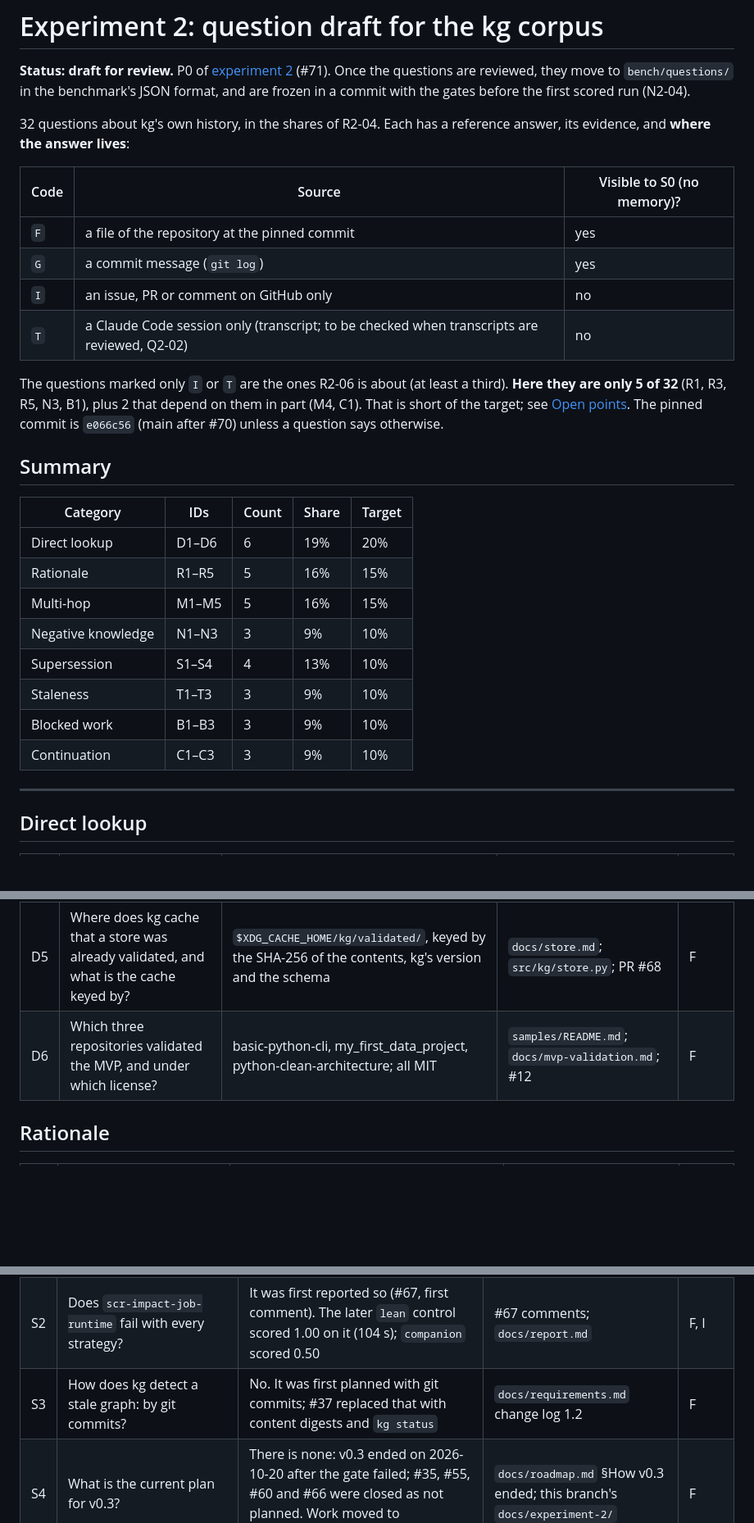
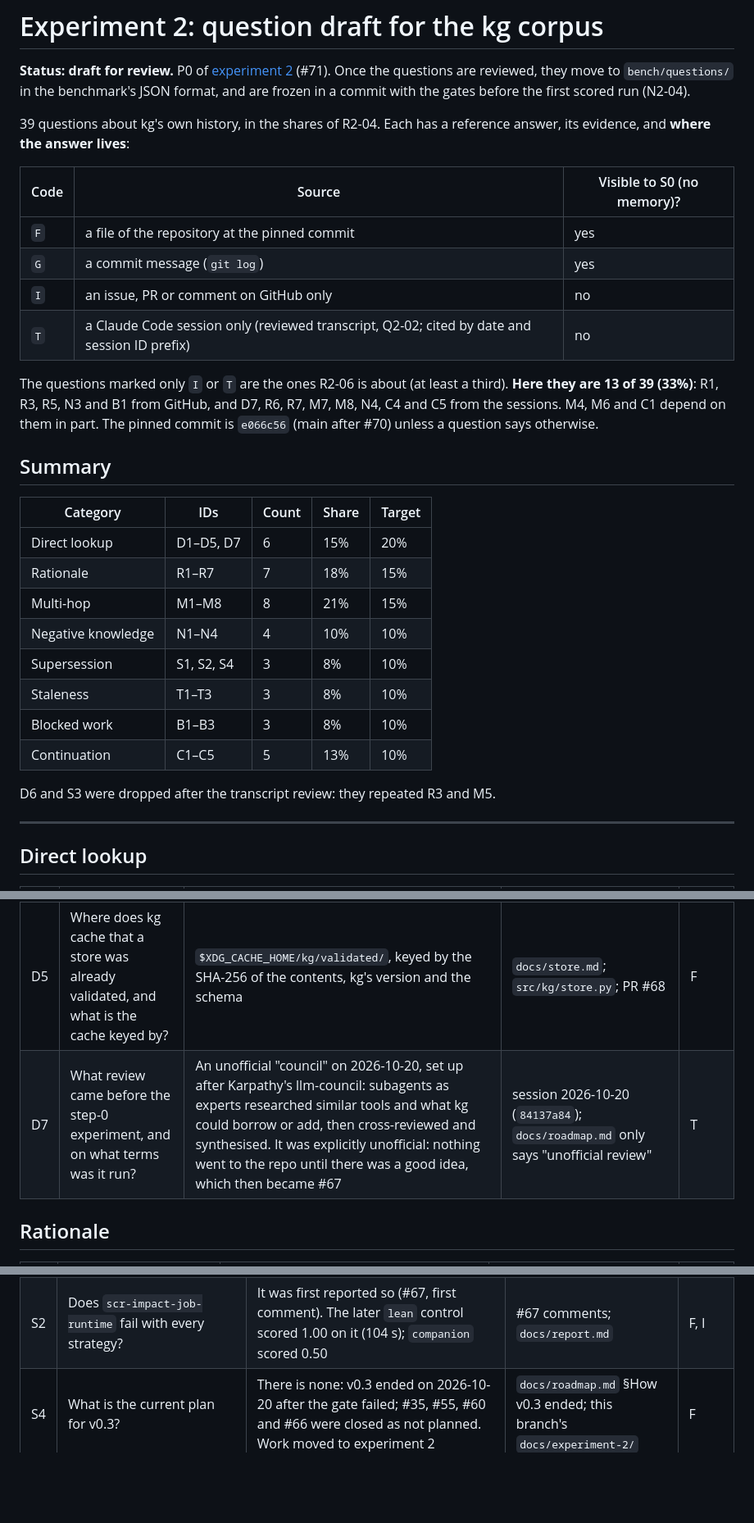
Before and after one commit to Cristian1A/kg, a Markdown page: docs/experiment-2/questions-draft.md, 3 parts joined by grey strips. Shown at 82% size. Drawn GitHub-style; blank space fills up the shorter version.

```diff
--- a/docs/experiment-2/questions-draft.md
+++ b/docs/experiment-2/questions-draft.md
@@ -5,7 +5,7 @@ Once the questions are reviewed, they move to `bench/questions/` in the
 benchmark's JSON format, and are frozen in a commit with the gates before
 the first scored run (N2-04).
 
-32 questions about kg's own history, in the shares of R2-04. Each has a
+39 questions about kg's own history, in the shares of R2-04. Each has a
 reference answer, its evidence, and **where the answer lives**:
 
 | Code | Source | Visible to S0 (no memory)? |
@@ -13,27 +13,28 @@ reference answer, its evidence, and **where the answer lives**:
 | `F` | a file of the repository at the pinned commit | yes |
 | `G` | a commit message (`git log`) | yes |
 | `I` | an issue, PR or comment on GitHub only | no |
-| `T` | a Claude Code session only (transcript; to be checked when transcripts are reviewed, Q2-02) | no |
+| `T` | a Claude Code session only (reviewed transcript, Q2-02; cited by date and session ID prefix) | no |
 
 The questions marked only `I` or `T` are the ones R2-06 is about (at least a
-third). **Here they are only 5 of 32** (R1, R3, R5, N3, B1), plus 2 that
-depend on them in part (M4, C1). That is short of the target; see
-[Open points](#open-points). The pinned commit is `e066c56` (main after
+third). **Here they are 13 of 39 (33%)**: R1, R3, R5, N3 and B1 from GitHub,
+and D7, R6, R7, M7, M8, N4, C4 and C5 from the sessions. M4, M6 and C1 depend
+on them in part. The pinned commit is `e066c56` (main after
 #70) unless a question says otherwise.
 
 ## Summary
 
 | Category | IDs | Count | Share | Target |
 |----------|-----|-------|-------|--------|
-| Direct lookup | D1–D6 | 6 | 19% | 20% |
-| Rationale | R1–R5 | 5 | 16% | 15% |
-| Multi-hop | M1–M5 | 5 | 16% | 15% |
-| Negative knowledge | N1–N3 | 3 | 9% | 10% |
-| Supersession | S1–S4 | 4 | 13% | 10% |
-| Staleness | T1–T3 | 3 | 9% | 10% |
-| Blocked work | B1–B3 | 3 | 9% | 10% |
-| Continuation | C1–C3 | 3 | 9% | 10% |
+| Direct lookup | D1–D5, D7 | 6 | 15% | 20% |
+| Rationale | R1–R7 | 7 | 18% | 15% |
+| Multi-hop | M1–M8 | 8 | 21% | 15% |
+| Negative knowledge | N1–N4 | 4 | 10% | 10% |
+| Supersession | S1, S2, S4 | 3 | 8% | 10% |
+| Staleness | T1–T3 | 3 | 8% | 10% |
+| Blocked work | B1–B3 | 3 | 8% | 10% |
+| Continuation | C1–C5 | 5 | 13% | 10% |
 
+D6 and S3 were dropped after the transcript review: they repeated R3 and M5.
 
 ---
 
@@ -46,7 +47,7 @@ depend on them in part (M4, C1). That is short of the target; see
 | D3 | Which JavaScript library does the interactive HTML embed, and which version? | vis-network 9.1.2, bundled to work offline | `docs/requirements.md` PA-03 | F |
 | D4 | How long did one `kg query` on scrapy take before and after the fast-reads work? | 4.9 s before, 0.8 s after | `docs/report.md` §With kg fast | F |
 | D5 | Where does kg cache that a store was already validated, and what is the cache keyed by? | `$XDG_CACHE_HOME/kg/validated/`, keyed by the SHA-256 of the contents, kg's version and the schema | `docs/store.md`; `src/kg/store.py`; PR #68 | F |
-| D6 | Which three repositories validated the MVP, and under which license? | basic-python-cli, my_first_data_project, python-clean-architecture; all MIT | `samples/README.md`; `docs/mvp-validation.md`; #12 | F |
+| D7 | What review came before the step-0 experiment, and on what terms was it run? | An unofficial "council" on 2026-10-20, set up after Karpathy's llm-council: subagents as experts researched similar tools and what kg could borrow or add, then cross-reviewed and synthesised. It was explicitly unofficial: nothing went to the repo until there was a good idea, which then became #67 | session 2026-10-20 (`84137a84`); `docs/roadmap.md` only says "unofficial review" | T |
 
 ## Rationale
 
@@ -82,7 +89,6 @@ depend on them in part (M4, C1). That is short of the target; see
 |----|----------|------------------|----------|----------|
 | S1 | The first step-0 result said `companion`'s context saving was not kg's. What did the later control change in that conclusion? | The `lean` control confirmed it only where kg was not called (the prompt line explains all the saving there). Where the agent called kg, the graph did halve the context (−56%) at the same score, at +35% time | #67, both comments; `docs/report.md` §What is the graph's | F, I |
 | S2 | Does `scr-impact-job-runtime` fail with every strategy? | It was first reported so (#67, first comment). The later `lean` control scored 1.00 on it (104 s); `companion` scored 0.50 | #67 comments; `docs/report.md` | F, I |
-| S3 | How does kg detect a stale graph: by git commits? | No. It was first planned with git commits; #37 replaced that with content digests and `kg status` | `docs/requirements.md` change log 1.2 | F |
 | S4 | What is the current plan for v0.3? | There is none: v0.3 ended on 2026-10-20 after the gate failed; #35, #55, #60 and #66 were closed as not planned. Work moved to experiment 2 | `docs/roadmap.md` §How v0.3 ended; this branch's `docs/experiment-2/` | F |
 
 ## Staleness
```
Also changed, not shown: other parts of docs/experiment-2/questions-draft.md (+25 -22 lines).
